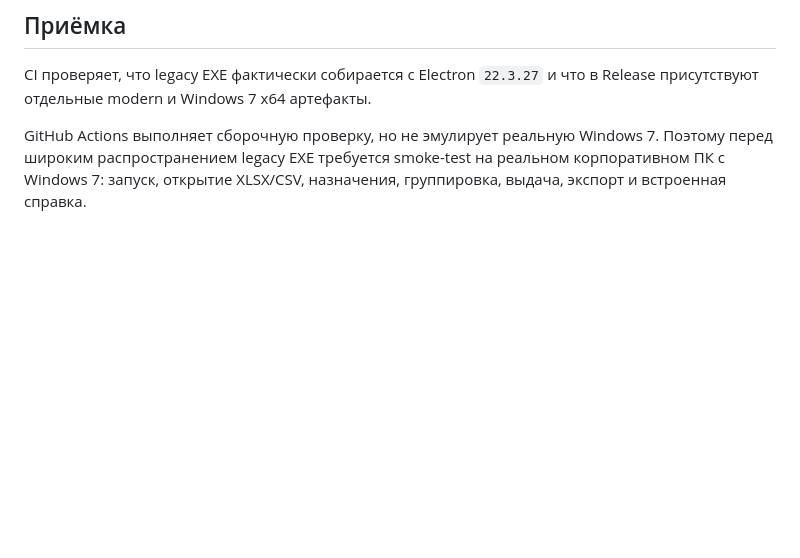
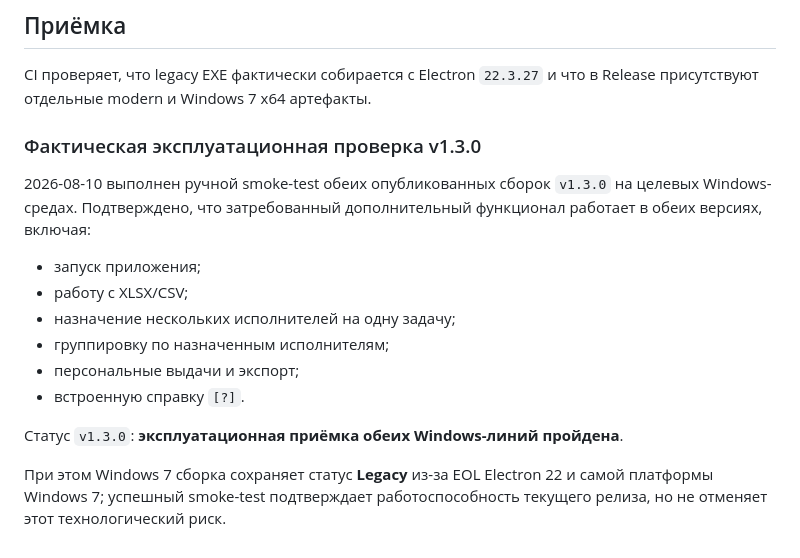
Before and after one commit to Dimar4713/aimeton_akid_viewer, a Markdown page: docs/WINDOWS7_LEGACY.md, the part around the change. Rendered like a GitHub page; blank space fills up the shorter version.

Commit message:
Record successful Windows 7 acceptance test

```diff
--- a/docs/WINDOWS7_LEGACY.md
+++ b/docs/WINDOWS7_LEGACY.md
@@ -44,4 +44,17 @@ Windows 7 и современная Windows-сборка используют о
 
 CI проверяет, что legacy EXE фактически собирается с Electron `22.3.27` и что в Release присутствуют отдельные modern и Windows 7 x64 артефакты.
 
-GitHub Actions выполняет сборочную проверку, но не эмулирует реальную Windows 7. Поэтому перед широким распространением legacy EXE требуется smoke-test на реальном корпоративном ПК с Windows 7: запуск, открытие XLSX/CSV, назначения, группировка, выдача, экспорт и встроенная справка.
+### Фактическая эксплуатационная проверка v1.3.0
+
+2026-08-10 выполнен ручной smoke-test обеих опубликованных сборок `v1.3.0` на целевых Windows-средах. Подтверждено, что затребованный дополнительный функционал работает в обеих версиях, включая:
+
+- запуск приложения;
+- работу с XLSX/CSV;
+- назначение нескольких исполнителей на одну задачу;
+- группировку по назначенным исполнителям;
+- персональные выдачи и экспорт;
+- встроенную справку `[?]`.
+
+Статус `v1.3.0`: **эксплуатационная приёмка обеих Windows-линий пройдена**.
+
+При этом Windows 7 сборка сохраняет статус **Legacy** из-за EOL Electron 22 и самой платформы Windows 7; успешный smoke-test подтверждает работоспособность текущего релиза, но не отменяет этот технологический риск.
```
